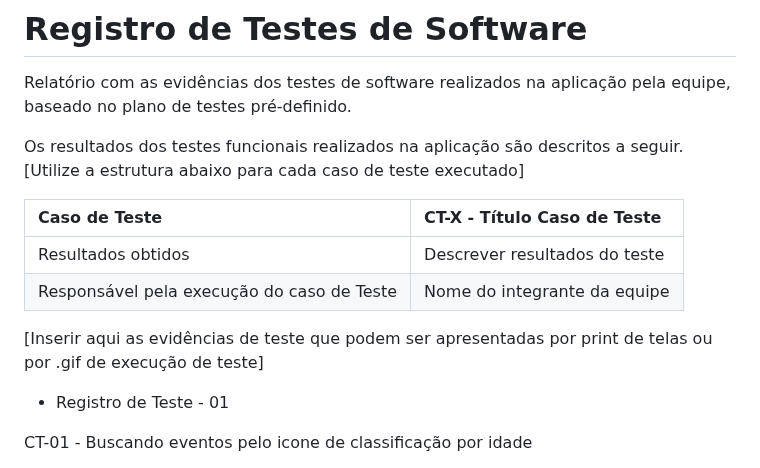
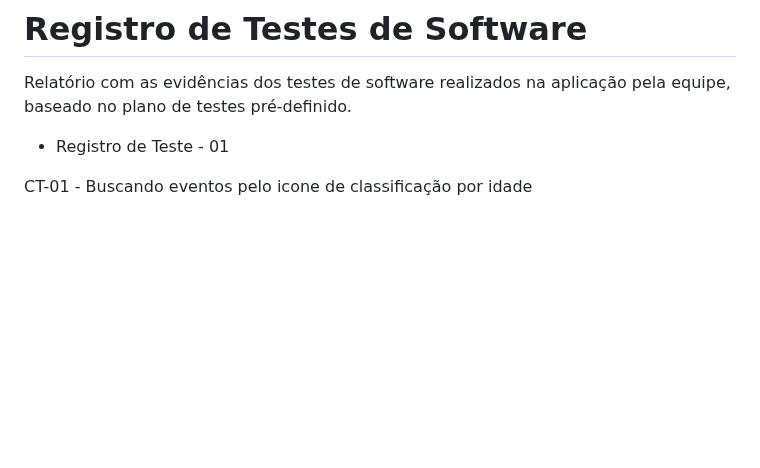
Before and after one commit to ICEI-PUC-Minas-PMV-ADS/pmv-ads-2023-2-e1-proj-web-t7-vivabh, a Markdown page: documentos/08-Registro de Testes de Software.md, the part around the change. Rendered like a GitHub page; blank space fills up the shorter version.

```diff
--- a/documentos/08-Registro de Testes de Software.md
+++ b/documentos/08-Registro de Testes de Software.md
@@ -1,15 +1,6 @@
 # Registro de Testes de Software
 
 Relatório com as evidências dos testes de software realizados na aplicação pela equipe, baseado no plano de testes pré-definido.
-
-Os resultados dos testes funcionais realizados na aplicação são descritos a seguir. [Utilize a estrutura abaixo para cada caso de teste executado]
-
-|Caso de Teste    | CT-X - Título Caso de Teste |
-|:---|:---|
-| Resultados obtidos | Descrever resultados do teste  |
-| Responsável pela execução do caso de Teste | Nome do integrante da equipe |
-
-[Inserir aqui as evidências de teste que podem ser apresentadas por print de telas ou por .gif de execução de teste]
 
 * Registro de Teste - 01
 
```
